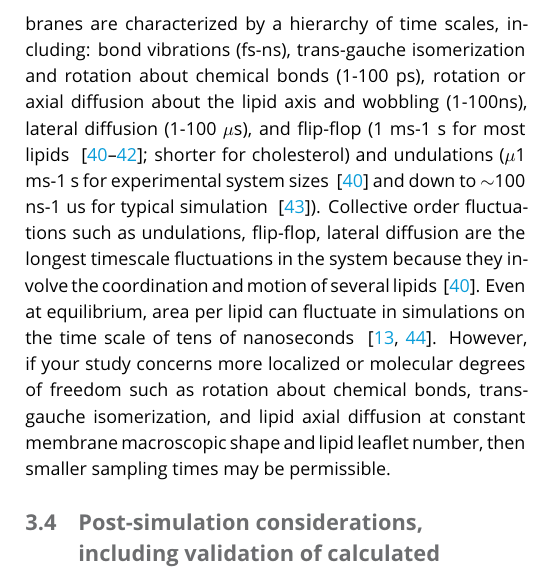
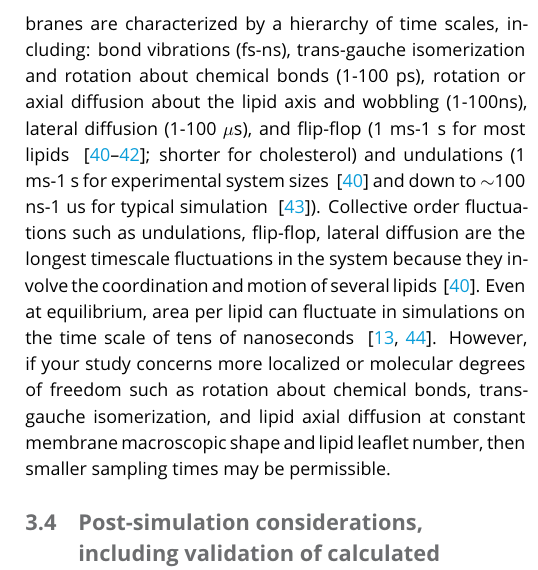
Before and after one commit to davesmith4398/best_practice_membranes, a LaTeX document (membranes_good.tex): part of one column of page 7 of 33, cut so that both start at the same text. Compiled offline with pdfLaTeX.

Commit message:
Remove misplaced unit

```diff
--- a/membranes_good.tex
+++ b/membranes_good.tex
@@ -402,7 +402,7 @@ This is especially true for lipid lateral clustering and radial distribution fun
 Finally, the initial estimation of the production run time is useful.
 You will ultimately want to incorporate an adequate amount of sampling for your phenomenon/phenomena of interest.
 In general, this means capturing several autocorrelation times for the relevant degrees of freedom.
-Lipid membranes are characterized by a hierarchy of time scales, including: bond vibrations (fs-ns), trans-gauche isomerization and rotation about chemical bonds (1-100 ps), rotation or axial diffusion about the lipid axis and wobbling (1-100ns), lateral diffusion (1-100 $\mu$s), and flip-flop (1 ms-1 s for most lipids ~\cite{Vermeer2007,Konig1996,Leftin2011}; shorter for cholesterol) and undulations ($\mu$1 ms-1 s for experimental system sizes ~\cite{Vermeer2007} and down to $\sim$100 ns-1 us for typical simulation ~\cite{Bochicchio2016}).
+Lipid membranes are characterized by a hierarchy of time scales, including: bond vibrations (fs-ns), trans-gauche isomerization and rotation about chemical bonds (1-100 ps), rotation or axial diffusion about the lipid axis and wobbling (1-100ns), lateral diffusion (1-100 $\mu$s), and flip-flop (1 ms-1 s for most lipids ~\cite{Vermeer2007,Konig1996,Leftin2011}; shorter for cholesterol) and undulations (1 ms-1 s for experimental system sizes ~\cite{Vermeer2007} and down to $\sim$100 ns-1 us for typical simulation ~\cite{Bochicchio2016}).
 Collective order fluctuations such as undulations, flip-flop, lateral diffusion are the longest timescale fluctuations in the system because they involve the coordination and motion of several lipids  ~\cite{Vermeer2007}.
 Even at equilibrium, area per lipid can fluctuate in simulations on the time scale of tens of nanoseconds  ~\cite{Poger2016,Venable2015}.
 However, if your study concerns more localized or molecular degrees of freedom such as rotation about chemical bonds, trans-gauche isomerization, and lipid axial diffusion at constant membrane macroscopic shape and lipid leaflet number, then smaller sampling times may be permissible.
```
